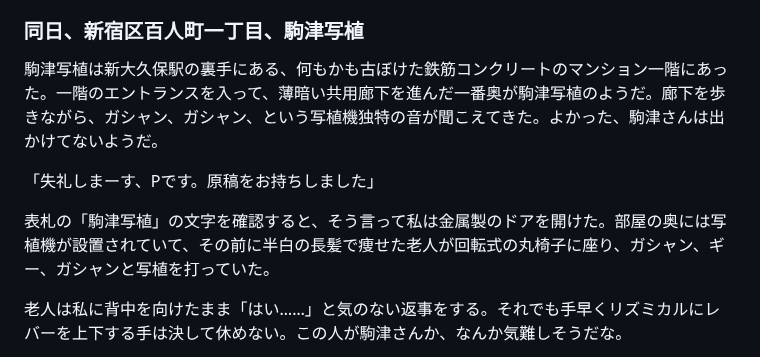
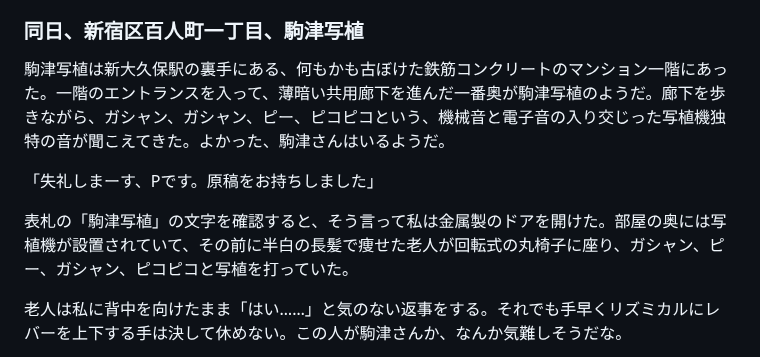
Before and after one commit to ogwata/tategumi, a Markdown page: syasyokuya.md, the part around the change. GitHub-like rendering.

Commit message:
2024/07/31電子音

```diff
--- a/syasyokuya.md
+++ b/syasyokuya.md
@@ -145,11 +145,11 @@ lang: 'ja'
 
 ### 同日、新宿区百人町一丁目、駒津写植
 
-駒津写植は新大久保駅の裏手にある、何もかも古ぼけた鉄筋コンクリートのマンション一階にあった。一階のエントランスを入って、薄暗い共用廊下を進んだ一番奥が駒津写植のようだ。廊下を歩きながら、ガシャン、ガシャン、という写植機独特の音が聞こえてきた。よかった、駒津さんは出かけてないようだ。
+駒津写植は新大久保駅の裏手にある、何もかも古ぼけた鉄筋コンクリートのマンション一階にあった。一階のエントランスを入って、薄暗い共用廊下を進んだ一番奥が駒津写植のようだ。廊下を歩きながら、ガシャン、ガシャン、ピー、ピコピコという、機械音と電子音の入り交じった写植機独特の音が聞こえてきた。よかった、駒津さんはいるようだ。
 
 「失礼しまーす、<span style="text-combine-upright: all">P</span>です。原稿をお持ちしました」
 
-表札の「駒津写植」の文字を確認すると、そう言って私は金属製のドアを開けた。部屋の奥には写植機が設置されていて、その前に半白の長髪で痩せた老人が回転式の丸椅子に座り、ガシャン、ギー、ガシャンと写植を打っていた。
+表札の「駒津写植」の文字を確認すると、そう言って私は金属製のドアを開けた。部屋の奥には写植機が設置されていて、その前に半白の長髪で痩せた老人が回転式の丸椅子に座り、ガシャン、ピー、ガシャン、ピコピコと写植を打っていた。
 
 老人は私に背中を向けたまま「はい……」と気のない返事をする。それでも手早くリズミカルにレバーを上下する手は決して休めない。この人が駒津さんか、なんか気難しそうだな。
 
```
